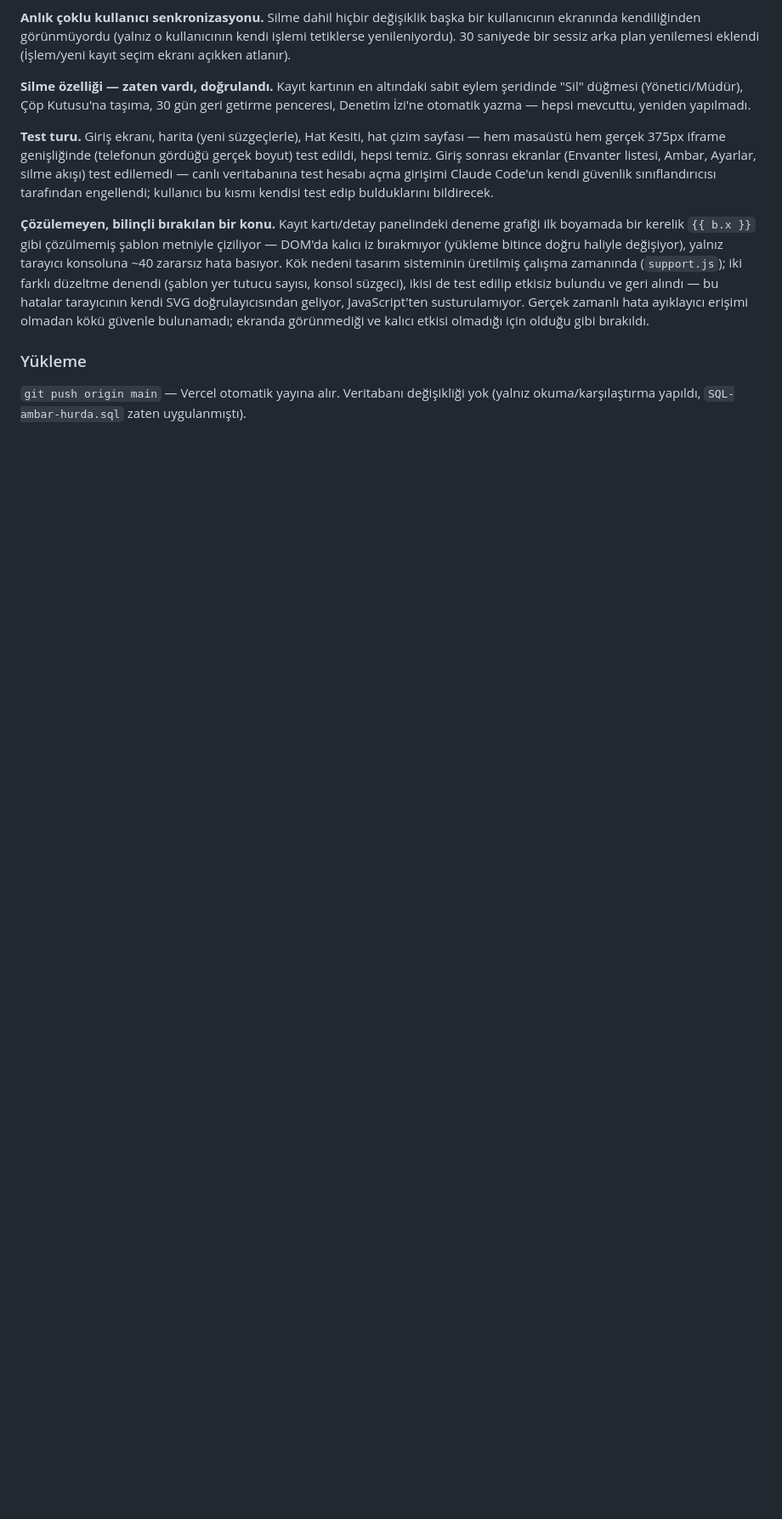
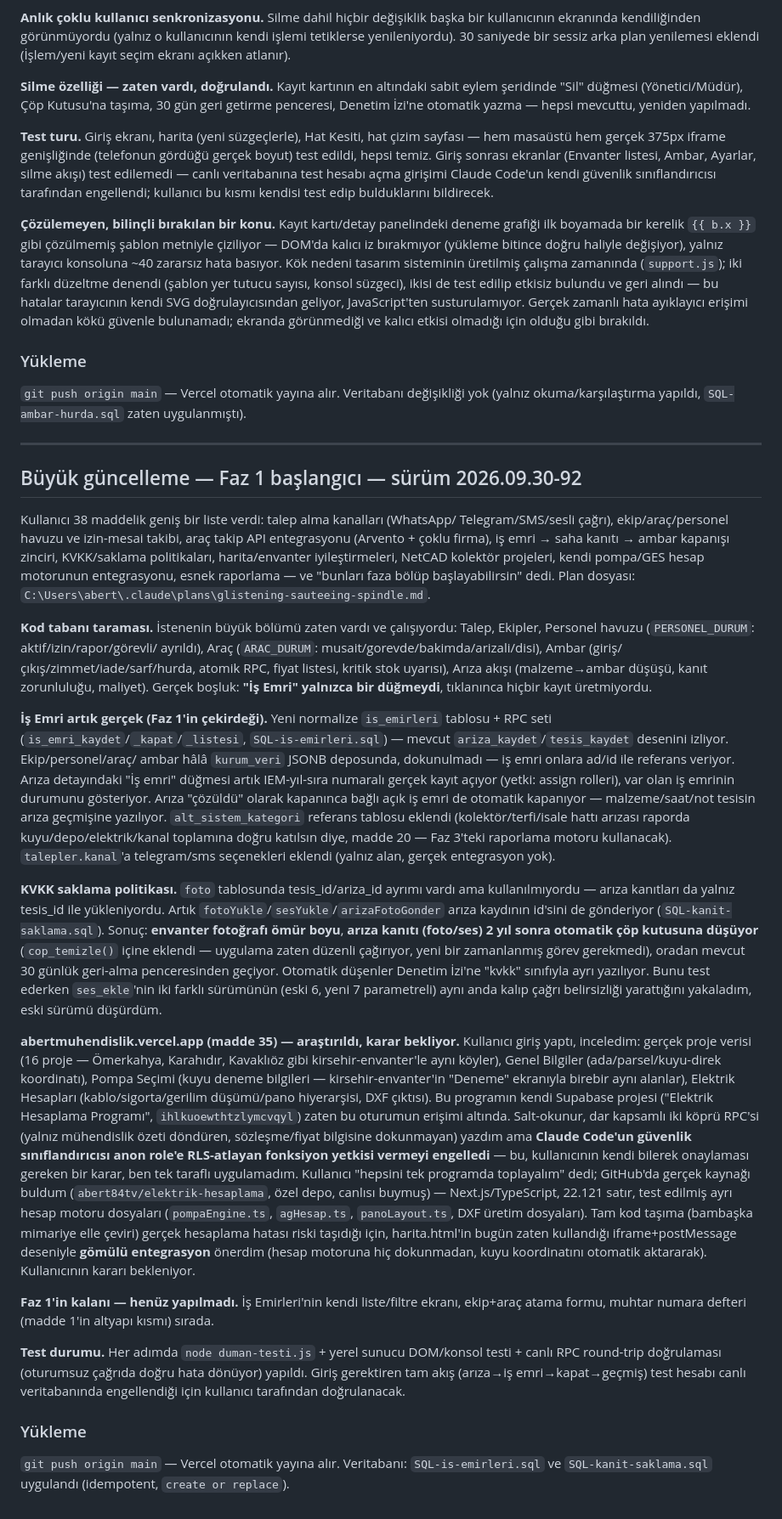
Before and after one commit to abert84tv/kirsehir-envanter, a Markdown page: DURUM.md, the part around the change. Shown at 85% size. Rendered like a GitHub page; blank space fills up the shorter version.

Commit message:
Bugünkü oturumu DURUM.md'ye kaydet (İş Emri, KVKK saklama, abertmuhendislik)
İş Emri çekirdeğini, KVKK saklama politikasını, abertmuhendislik.vercel.app
araştırmasını (gerçek kaynağı bulundu, entegrasyon kararı bekliyor) ve Faz
1'in kalan işlerini DURUM.md'ye işledim. README'nin sürüm numarasını
(2026.09.30-92) ve "sıradaki işler" listesini güncel duruma göre düzelttim.

Co-Authored-By: Claude Sonnet 5 <noreply@anthropic.com>

```diff
--- a/DURUM.md
+++ b/DURUM.md
@@ -658,3 +658,85 @@ görünmediği ve kalıcı etkisi olmadığı için olduğu gibi bırakıldı.
 `git push origin main` — Vercel otomatik yayına alır. Veritabanı değişikliği
 yok (yalnız okuma/karşılaştırma yapıldı, `SQL-ambar-hurda.sql` zaten
 uygulanmıştı).
+
+---
+
+## Büyük güncelleme — Faz 1 başlangıcı — sürüm 2026.09.30-92
+
+Kullanıcı 38 maddelik geniş bir liste verdi: talep alma kanalları (WhatsApp/
+Telegram/SMS/sesli çağrı), ekip/araç/personel havuzu ve izin-mesai takibi,
+araç takip API entegrasyonu (Arvento + çoklu firma), iş emri → saha kanıtı →
+ambar kapanışı zinciri, KVKK/saklama politikaları, harita/envanter
+iyileştirmeleri, NetCAD kolektör projeleri, kendi pompa/GES hesap motorunun
+entegrasyonu, esnek raporlama — ve "bunları faza bölüp başlayabilirsin" dedi.
+Plan dosyası: `C:\Users\abert\.claude\plans\glistening-sauteeing-spindle.md`.
+
+**Kod tabanı taraması.** İstenenin büyük bölümü zaten vardı ve çalışıyordu:
+Talep, Ekipler, Personel havuzu (`PERSONEL_DURUM`: aktif/izin/rapor/görevli/
+ayrıldı), Araç (`ARAC_DURUM`: musait/gorevde/bakimda/arizali/disi), Ambar
+(giriş/çıkış/zimmet/iade/sarf/hurda, atomik RPC, fiyat listesi, kritik stok
+uyarısı), Arıza akışı (malzeme→ambar düşüşü, kanıt zorunluluğu, maliyet).
+Gerçek boşluk: **"İş Emri" yalnızca bir düğmeydi**, tıklanınca hiçbir kayıt
+üretmiyordu.
+
+**İş Emri artık gerçek (Faz 1'in çekirdeği).** Yeni normalize `is_emirleri`
+tablosu + RPC seti (`is_emri_kaydet`/`_kapat`/`_listesi`, `SQL-is-emirleri.sql`)
+— mevcut `ariza_kaydet`/`tesis_kaydet` desenini izliyor. Ekip/personel/araç/
+ambar hâlâ `kurum_veri` JSONB deposunda, dokunulmadı — iş emri onlara ad/id
+ile referans veriyor. Arıza detayındaki "İş emri" düğmesi artık IEM-yıl-sıra
+numaralı gerçek kayıt açıyor (yetki: assign rolleri), var olan iş emrinin
+durumunu gösteriyor. Arıza "çözüldü" olarak kapanınca bağlı açık iş emri de
+otomatik kapanıyor — malzeme/saat/not tesisin arıza geçmişine yazılıyor.
+`alt_sistem_kategori` referans tablosu eklendi (kolektör/terfi/isale hattı
+arızası raporda kuyu/depo/elektrik/kanal toplamına doğru katılsın diye,
+madde 20 — Faz 3'teki raporlama motoru kullanacak). `talepler.kanal`'a
+telegram/sms seçenekleri eklendi (yalnız alan, gerçek entegrasyon yok).
+
+**KVKK saklama politikası.** `foto` tablosunda tesis_id/ariza_id ayrımı
+vardı ama kullanılmıyordu — arıza kanıtları da yalnız tesis_id ile
+yükleniyordu. Artık `fotoYukle`/`sesYukle`/`arizaFotoGonder` arıza kaydının
+id'sini de gönderiyor (`SQL-kanit-saklama.sql`). Sonuç: **envanter
+fotoğrafı ömür boyu**, **arıza kanıtı (foto/ses) 2 yıl sonra otomatik çöp
+kutusuna düşüyor** (`cop_temizle()` içine eklendi — uygulama zaten düzenli
+çağırıyor, yeni bir zamanlanmış görev gerekmedi), oradan mevcut 30 günlük
+geri-alma penceresinden geçiyor. Otomatik düşenler Denetim İzi'ne "kvkk"
+sınıfıyla ayrı yazılıyor. Bunu test ederken `ses_ekle`'nin iki farklı
+sürümünün (eski 6, yeni 7 parametreli) aynı anda kalıp çağrı belirsizliği
+yarattığını yakaladım, eski sürümü düşürdüm.
+
+**abertmuhendislik.vercel.app (madde 35) — araştırıldı, karar bekliyor.**
+Kullanıcı giriş yaptı, inceledim: gerçek proje verisi (16 proje — Ömerkahya,
+Karahıdır, Kavaklıöz gibi kirsehir-envanter'le aynı köyler), Genel Bilgiler
+(ada/parsel/kuyu-direk koordinatı), Pompa Seçimi (kuyu deneme bilgileri —
+kirsehir-envanter'in "Deneme" ekranıyla birebir aynı alanlar), Elektrik
+Hesapları (kablo/sigorta/gerilim düşümü/pano hiyerarşisi, DXF çıktısı).
+Bu programın kendi Supabase projesi ("Elektrik Hesaplama Programı",
+`ihlkuoewthtzlymcvqyl`) zaten bu oturumun erişimi altında. Salt-okunur,
+dar kapsamlı iki köprü RPC'si (yalnız mühendislik özeti döndüren,
+sözleşme/fiyat bilgisine dokunmayan) yazdım ama **Claude Code'un güvenlik
+sınıflandırıcısı anon role'e RLS-atlayan fonksiyon yetkisi vermeyi
+engelledi** — bu, kullanıcının kendi bilerek onaylaması gereken bir karar,
+ben tek taraflı uygulamadım. Kullanıcı "hepsini tek programda toplayalım"
+dedi; GitHub'da gerçek kaynağı buldum (`abert84tv/elektrik-hesaplama`,
+özel depo, canlısı buymuş) — Next.js/TypeScript, 22.121 satır, test edilmiş
+ayrı hesap motoru dosyaları (`pompaEngine.ts`, `agHesap.ts`, `panoLayout.ts`,
+DXF üretim dosyaları). Tam kod taşıma (bambaşka mimariye elle çeviri) gerçek
+hesaplama hatası riski taşıdığı için, harita.html'in bugün zaten kullandığı
+iframe+postMessage deseniyle **gömülü entegrasyon** önerdim (hesap motoruna
+hiç dokunmadan, kuyu koordinatını otomatik aktararak). Kullanıcının kararı
+bekleniyor.
+
+**Faz 1'in kalanı — henüz yapılmadı.** İş Emirleri'nin kendi liste/filtre
+ekranı, ekip+araç atama formu, muhtar numara defteri (madde 1'in altyapı
+kısmı) sırada.
+
+**Test durumu.** Her adımda `node duman-testi.js` + yerel sunucu DOM/konsol
+testi + canlı RPC round-trip doğrulaması (oturumsuz çağrıda doğru hata
+dönüyor) yapıldı. Giriş gerektiren tam akış (arıza→iş emri→kapat→geçmiş)
+test hesabı canlı veritabanında engellendiği için kullanıcı tarafından
+doğrulanacak.
+
+### Yükleme
+`git push origin main` — Vercel otomatik yayına alır. Veritabanı:
+`SQL-is-emirleri.sql` ve `SQL-kanit-saklama.sql` uygulandı (idempotent,
+`create or replace`).
```
Also changed, not shown: README.md (+24 -15 lines).
